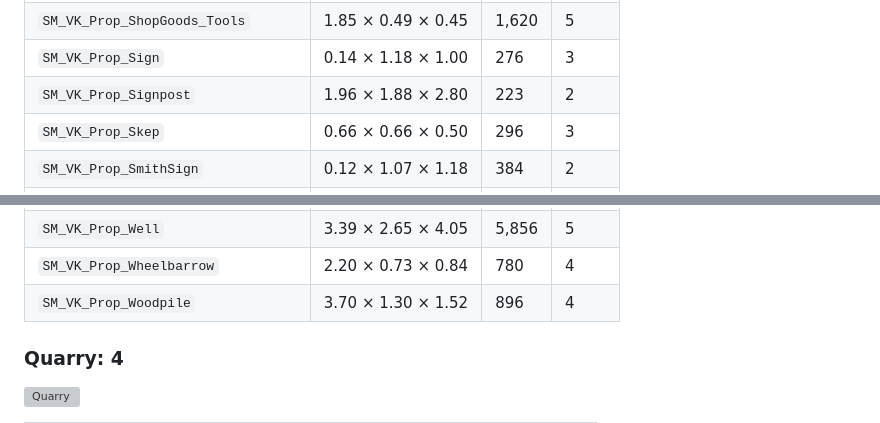
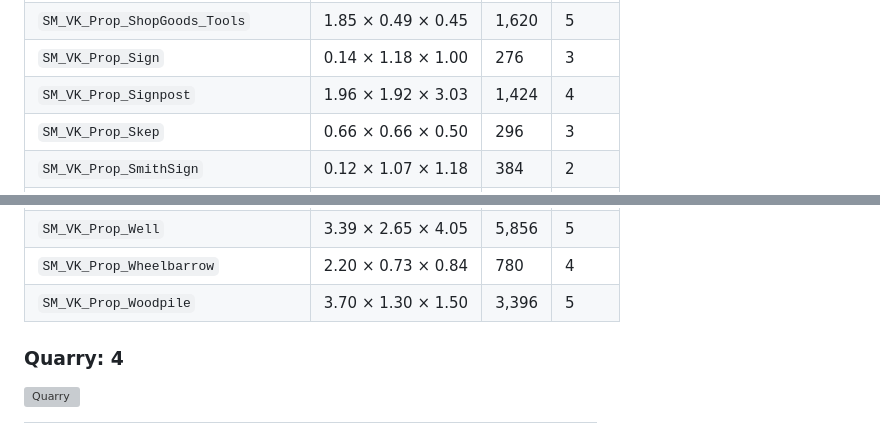
Before and after one commit to danielgruginski/MedievalVillageKit, a Markdown page: docs/PIECES.md, 2 parts joined by grey strips. GitHub-like rendering; grey boxes are pictures that could not be loaded.

```diff
--- a/docs/PIECES.md
+++ b/docs/PIECES.md
@@ -610,7 +610,7 @@ Houses, walls, roofs, defences, market, harbour, props (`src/core`, `src/modules
 | `SM_VK_Prop_ShopGoods_Produce` | 1.97 × 0.59 × 0.36 | 2,032 | 5 |
 | `SM_VK_Prop_ShopGoods_Tools` | 1.85 × 0.49 × 0.45 | 1,620 | 5 |
 | `SM_VK_Prop_Sign` | 0.14 × 1.18 × 1.00 | 276 | 3 |
-| `SM_VK_Prop_Signpost` | 1.96 × 1.88 × 2.80 | 223 | 2 |
+| `SM_VK_Prop_Signpost` | 1.96 × 1.92 × 3.03 | 1,424 | 4 |
 | `SM_VK_Prop_Skep` | 0.66 × 0.66 × 0.50 | 296 | 3 |
 | `SM_VK_Prop_SmithSign` | 0.12 × 1.07 × 1.18 | 384 | 2 |
 | `SM_VK_Prop_SpinningWheel` | 1.08 × 0.52 × 1.41 | 856 | 2 |
@@ -634,7 +634,7 @@ Houses, walls, roofs, defences, market, harbour, props (`src/core`, `src/modules
 | `SM_VK_Prop_WeighBeam` | 4.31 × 1.85 × 4.12 | 2,796 | 10 |
 | `SM_VK_Prop_Well` | 3.39 × 2.65 × 4.05 | 5,856 | 5 |
 | `SM_VK_Prop_Wheelbarrow` | 2.20 × 0.73 × 0.84 | 780 | 4 |
-| `SM_VK_Prop_Woodpile` | 3.70 × 1.30 × 1.52 | 896 | 4 |
+| `SM_VK_Prop_Woodpile` | 3.70 × 1.30 × 1.50 | 3,396 | 5 |
 
 ### <a id="building-quarry"></a>Quarry: 4
 
```
Also changed, not shown: other parts of docs/PIECES.md (+3 -3 lines), HANDOFF.md (+14 -0 lines), docs/catalogue/sheets/building_Prop.jpg, 3 other files.
